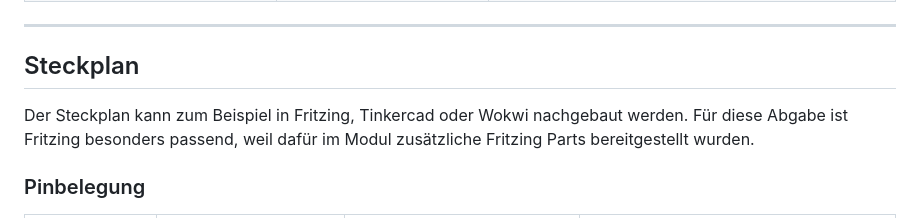
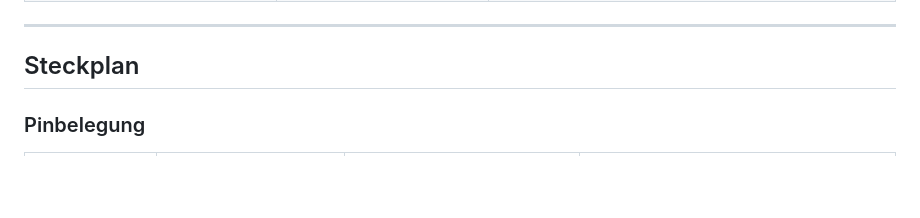
Before and after one commit to vanessalii/IM4_2026, a Markdown page: README.md, the part around the change. Drawn GitHub-style; blank space fills up the shorter version.

```diff
--- a/README.md
+++ b/README.md
@@ -193,7 +193,7 @@ Der NeoPixel-Ring wird über ein digitales Datensignal angesteuert und zeigt im
 
 ## Steckplan
 
-Der Steckplan kann zum Beispiel in Fritzing, Tinkercad oder Wokwi nachgebaut werden. Für diese Abgabe ist Fritzing besonders passend, weil dafür im Modul zusätzliche Fritzing Parts bereitgestellt wurden.
+
 
 ### Pinbelegung
 
```
